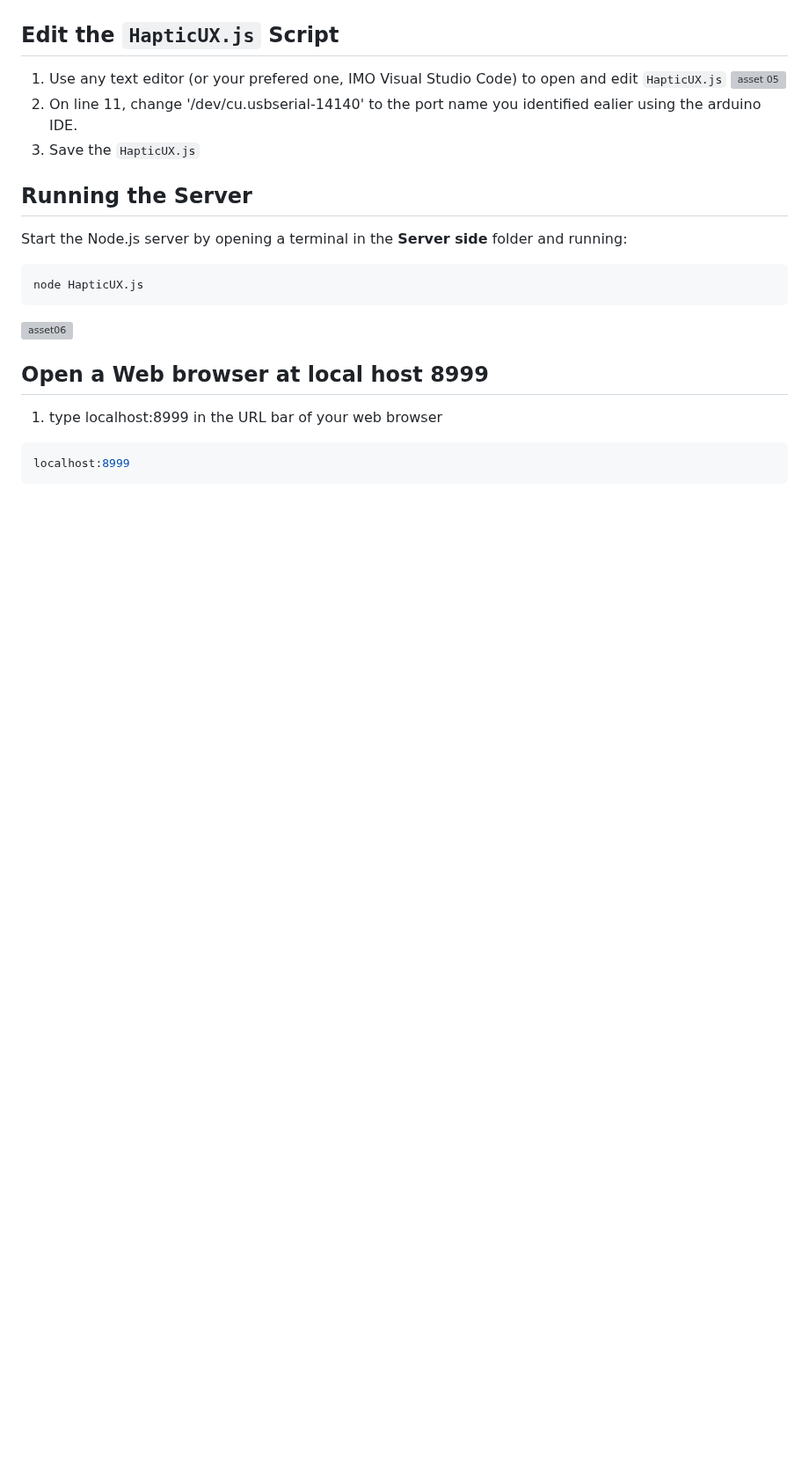
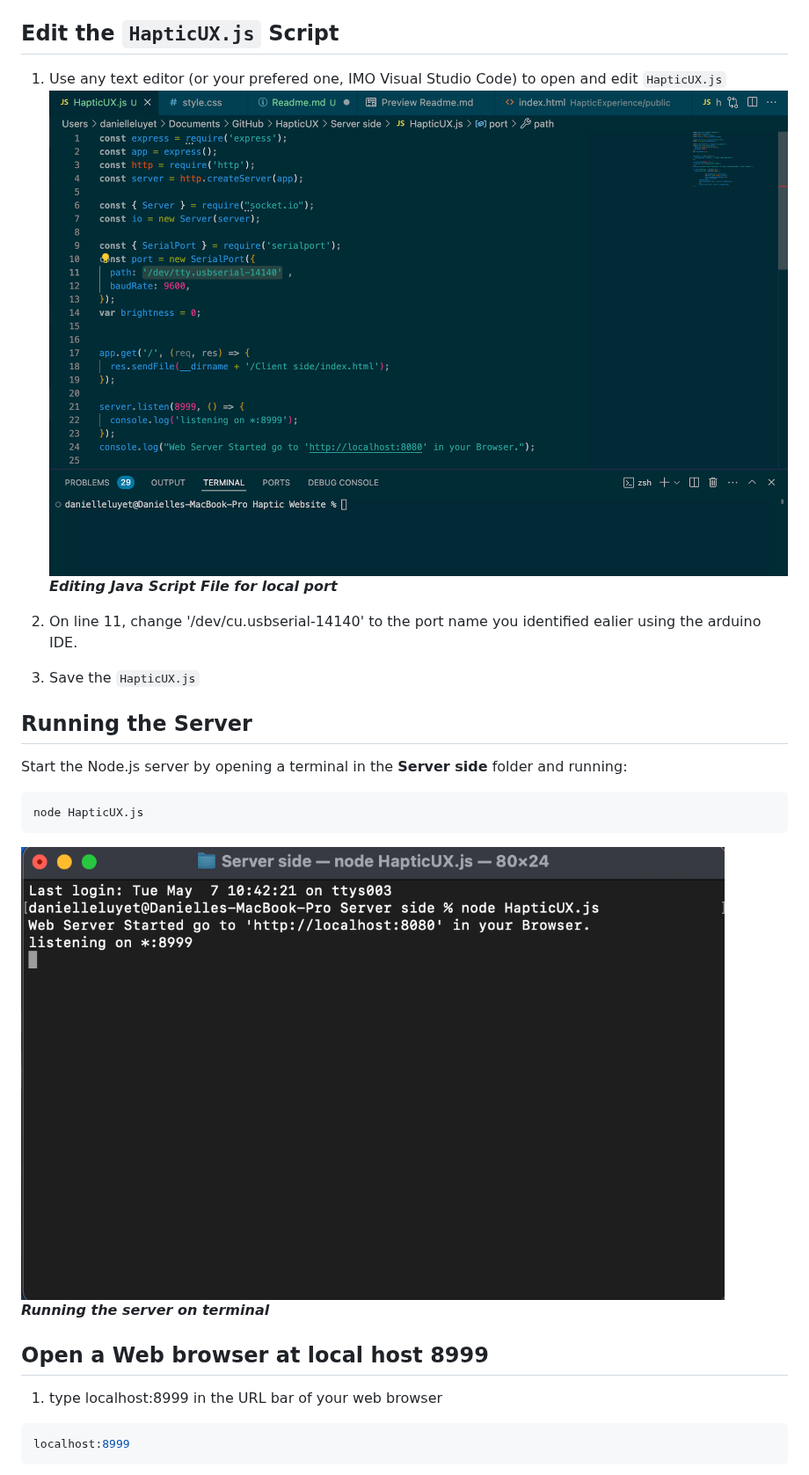
Before and after one commit to dani8phantom/HapticUX, a Markdown page: README.md, the part around one of its changes. Shown at 88% size. Drawn GitHub-style; blank space fills up the shorter version; grey boxes are pictures that could not be loaded.

````diff
--- a/README.md
+++ b/README.md
@@ -53,16 +62,20 @@ If you are using windows or another operating system besides MacOS, then your po
 
 ## Edit the `HapticUX.js` Script
 1. Use any text editor (or your prefered one, IMO Visual Studio Code) to open and edit `HapticUX.js`
-![asset 05](assets/05%20EditJS.png)
-2. On line 11, change '/dev/cu.usbserial-14140' to the port name you identified ealier using the arduino IDE.
-3. Save the `HapticUX.js`
+![asset 05](05%20EditJS.png)
+***Editing Java Script File for local port***
+
+3. On line 11, change '/dev/cu.usbserial-14140' to the port name you identified ealier using the arduino IDE.
+4. Save the `HapticUX.js`
 
 ## Running the Server
 Start the Node.js server by opening a terminal in the **Server side** folder and running:
 ```bash
 node HapticUX.js
 ```
-![asset06](assets/06RunHapticUXjs.png)
+<img src="06RunHapticUXjs.png" alt="Arduino IDE" width="800">
+
+***Running the server on terminal***
 
 ## Open a Web browser at local host 8999
 1. type localhost:8999 in the URL bar of your web browser
````
Also changed, not shown: other parts of README.md (+16 -7 lines).
